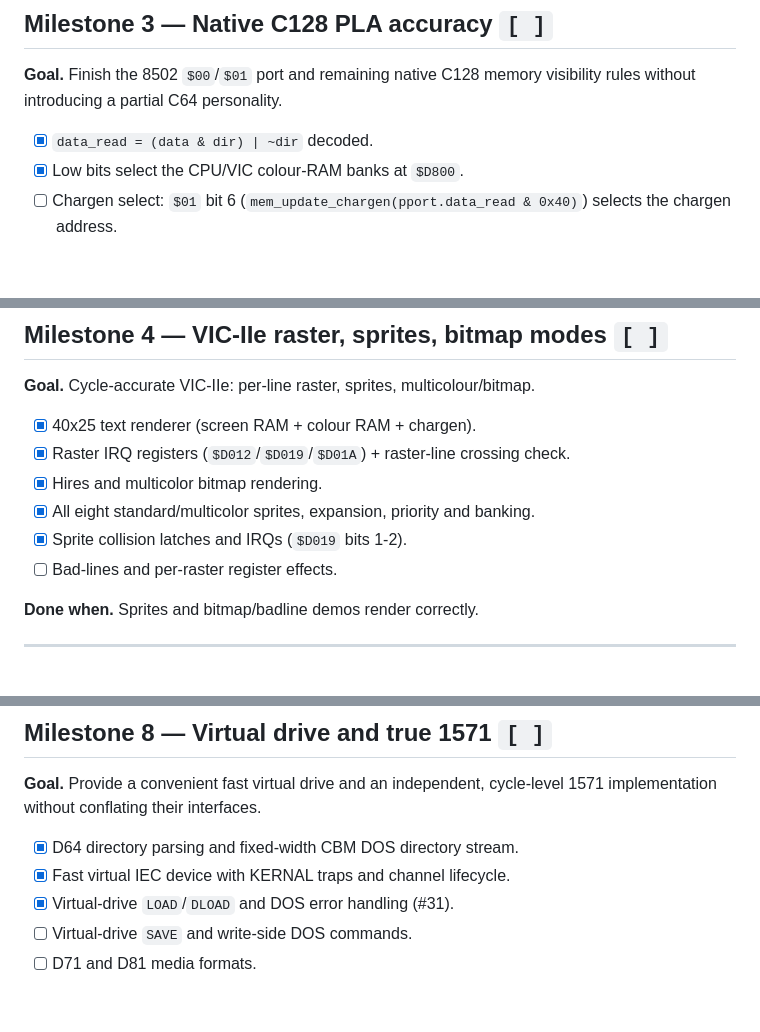
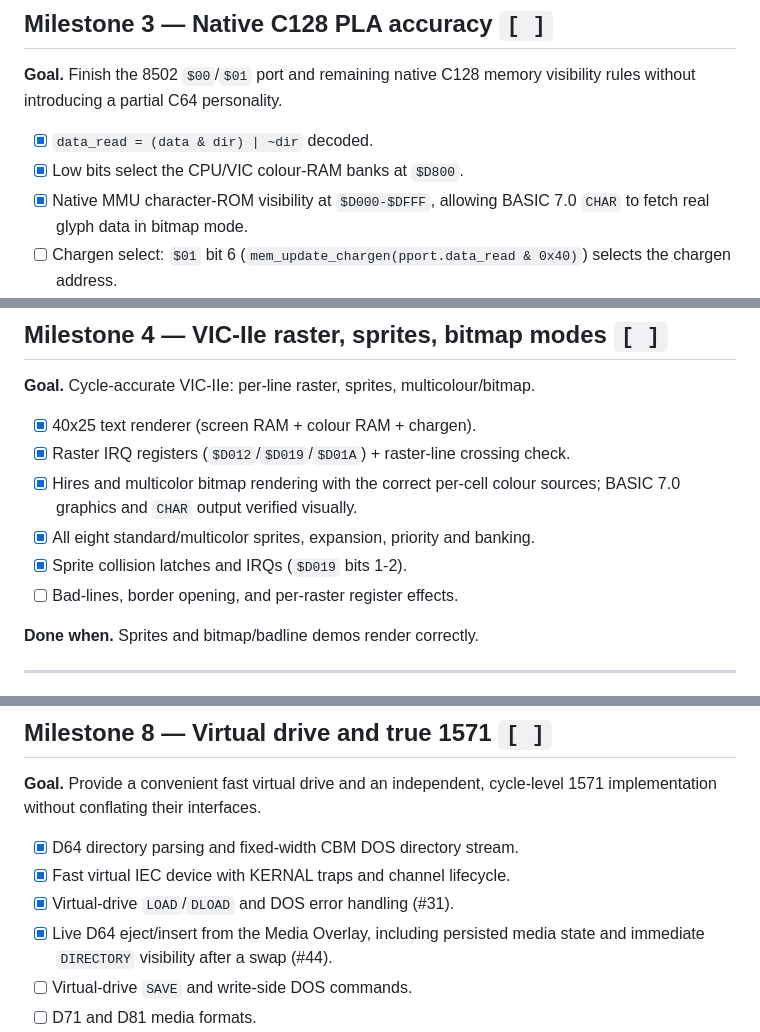
Before and after one commit to salvogendut/1986, a Markdown page: ROADMAP.md, 3 parts joined by grey strips. GitHub-like rendering; blank space fills up the shorter version.

```diff
--- a/ROADMAP.md
+++ b/ROADMAP.md
@@ -97,6 +83,8 @@ visibility rules without introducing a partial C64 personality.
 
 - [x] `data_read = (data & dir) | ~dir` decoded.
 - [x] Low bits select the CPU/VIC colour-RAM banks at `$D800`.
+- [x] Native MMU character-ROM visibility at `$D000-$DFFF`, allowing BASIC
+  7.0 `CHAR` to fetch real glyph data in bitmap mode.
 - [ ] Chargen select: `$01` bit 6 (`mem_update_chargen(pport.data_read & 0x40)`)
   selects the chargen address.
 - [x] Reject `$D505` C64-mode requests with a one-shot user notification and
@@ -114,10 +102,11 @@ visibility rules without introducing a partial C64 personality.
 - [x] 40x25 text renderer (screen RAM + colour RAM + chargen).
 - [x] Raster IRQ registers (`$D012`/`$D019`/`$D01A`) + raster-line crossing
   check.
-- [x] Hires and multicolor bitmap rendering.
+- [x] Hires and multicolor bitmap rendering with the correct per-cell colour
+  sources; BASIC 7.0 graphics and `CHAR` output verified visually.
 - [x] All eight standard/multicolor sprites, expansion, priority and banking.
 - [x] Sprite collision latches and IRQs (`$D019` bits 1-2).
-- [ ] Bad-lines and per-raster register effects.
+- [ ] Bad-lines, border opening, and per-raster register effects.
 
 **Done when.** Sprites and bitmap/badline demos render correctly.
 
@@ -171,6 +169,8 @@ cycle-level 1571 implementation without conflating their interfaces.
 - [x] D64 directory parsing and fixed-width CBM DOS directory stream.
 - [x] Fast virtual IEC device with KERNAL traps and channel lifecycle.
 - [x] Virtual-drive `LOAD`/`DLOAD` and DOS error handling (#31).
+- [x] Live D64 eject/insert from the Media Overlay, including persisted media
+  state and immediate `DIRECTORY` visibility after a swap (#44).
 - [ ] Virtual-drive `SAVE` and write-side DOS commands.
 - [ ] D71 and D81 media formats.
 - [ ] True integrated 1571: drive CPU, 2K RAM, DOS ROM, CIA/VIA/FDC,
```
Also changed, not shown: other parts of ROADMAP.md (+70 -56 lines).
